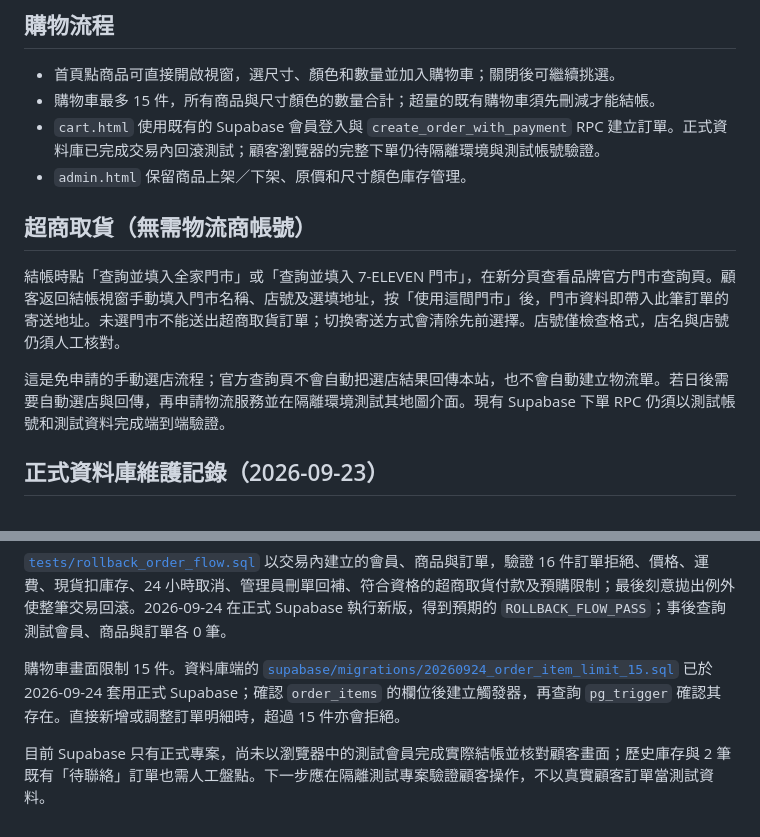
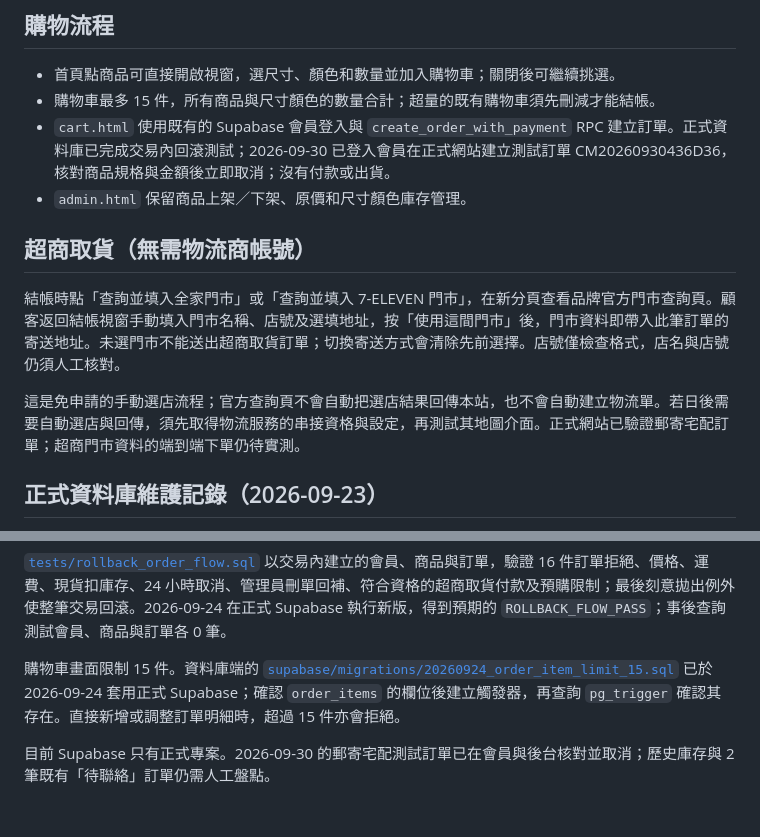
Before and after one commit to BethLee0401/Colormixkoreashop, a Markdown page: README.md, 2 parts joined by grey strips. Drawn GitHub-style.

Commit message:
Document verified checkout and store picker limits
Updated the README to reflect changes in order processing and store selection workflow. Clarified the testing status of the Supabase integration and inventory management.

```diff
--- a/README.md
+++ b/README.md
@@ -4,14 +4,14 @@
 
 - 首頁點商品可直接開啟視窗，選尺寸、顏色和數量並加入購物車；關閉後可繼續挑選。
 - 購物車最多 15 件，所有商品與尺寸顏色的數量合計；超量的既有購物車須先刪減才能結帳。
-- `cart.html` 使用既有的 Supabase 會員登入與 `create_order_with_payment` RPC 建立訂單。正式資料庫已完成交易內回滾測試；顧客瀏覽器的完整下單仍待隔離環境與測試帳號驗證。
+- `cart.html` 使用既有的 Supabase 會員登入與 `create_order_with_payment` RPC 建立訂單。正式資料庫已完成交易內回滾測試；2026-09-30 已登入會員在正式網站建立測試訂單 CM20260930436D36，核對商品規格與金額後立即取消；沒有付款或出貨。
 - `admin.html` 保留商品上架／下架、原價和尺寸顏色庫存管理。
 
 ## 超商取貨（無需物流商帳號）
 
 結帳時點「查詢並填入全家門市」或「查詢並填入 7-ELEVEN 門市」，在新分頁查看品牌官方門市查詢頁。顧客返回結帳視窗手動填入門市名稱、店號及選填地址，按「使用這間門市」後，門市資料即帶入此筆訂單的寄送地址。未選門市不能送出超商取貨訂單；切換寄送方式會清除先前選擇。店號僅檢查格式，店名與店號仍須人工核對。
 
-這是免申請的手動選店流程；官方查詢頁不會自動把選店結果回傳本站，也不會自動建立物流單。若日後需要自動選店與回傳，再申請物流服務並在隔離環境測試其地圖介面。現有 Supabase 下單 RPC 仍須以測試帳號和測試資料完成端到端驗證。
+這是免申請的手動選店流程；官方查詢頁不會自動把選店結果回傳本站，也不會自動建立物流單。若日後需要自動選店與回傳，須先取得物流服務的串接資格與設定，再測試其地圖介面。正式網站已驗證郵寄宅配訂單；超商門市資料的端到端下單仍待實測。
 
 ## 正式資料庫維護記錄（2026-09-23）
 
@@ -25,4 +25,4 @@
 
 購物車畫面限制 15 件。資料庫端的 [`supabase/migrations/20260924_order_item_limit_15.sql`](supabase/migrations/20260924_order_item_limit_15.sql) 已於 2026-09-24 套用正式 Supabase；確認 `order_items` 的欄位後建立觸發器，再查詢 `pg_trigger` 確認其存在。直接新增或調整訂單明細時，超過 15 件亦會拒絕。
 
-目前 Supabase 只有正式專案，尚未以瀏覽器中的測試會員完成實際結帳並核對顧客畫面；歷史庫存與 2 筆既有「待聯絡」訂單也需人工盤點。下一步應在隔離測試專案驗證顧客操作，不以真實顧客訂單當測試資料。
+目前 Supabase 只有正式專案。2026-09-30 的郵寄宅配測試訂單已在會員與後台核對並取消；歷史庫存與 2 筆既有「待聯絡」訂單仍需人工盤點。
```
